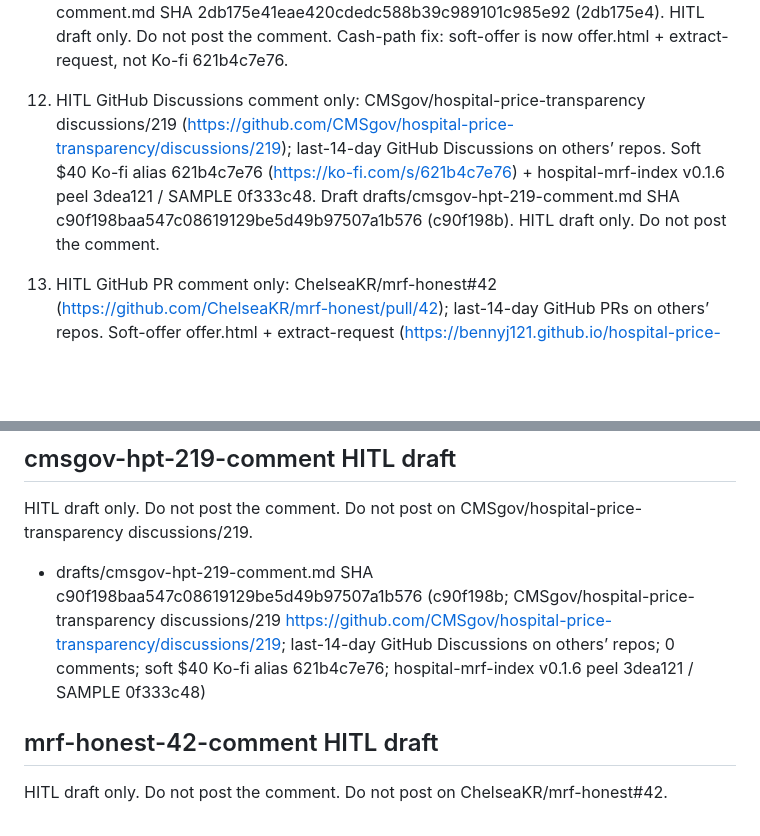
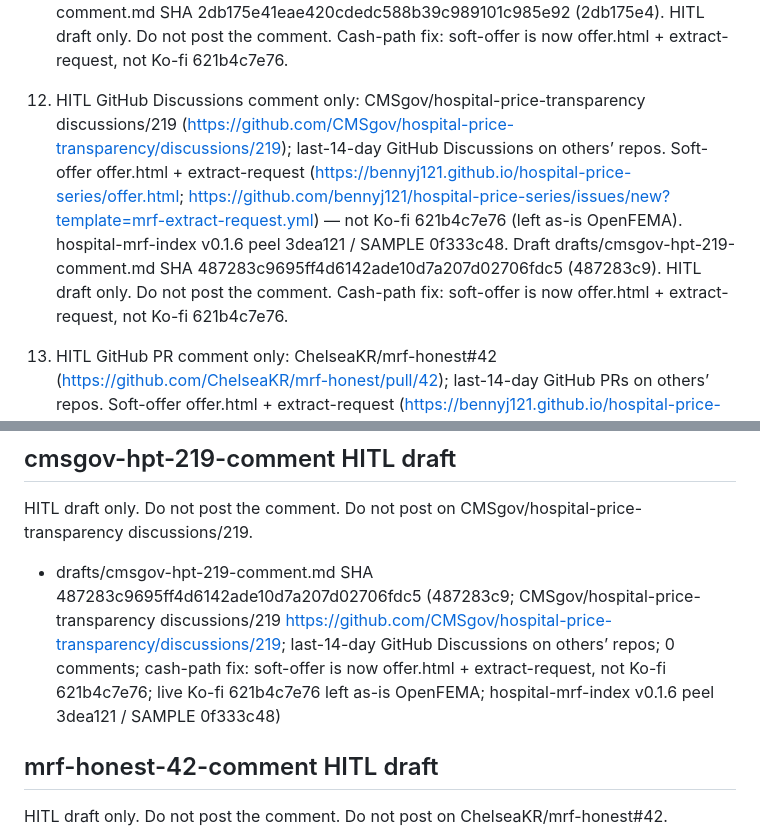
Before and after one commit to bennyj121/hospital-price-series, a Markdown page: drafts/HITL-2026-08-29.md, 2 parts joined by grey strips. GitHub-like rendering; blank space fills up the shorter version.

```diff
--- a/drafts/HITL-2026-08-29.md
+++ b/drafts/HITL-2026-08-29.md
@@ -42,7 +42,7 @@ Morning HITL (Atlas owns): sdras/awesome-actions PR HITL, CMS HPT Validate Utili
 
 11. HITL GitHub Issues comment only: ChelseaKR/mrf-honest#28 (https://github.com/ChelseaKR/mrf-honest/issues/28); last-14-day GitHub Issues on others’ repos. Soft-offer offer.html + extract-request (https://bennyj121.github.io/hospital-price-series/offer.html; https://github.com/bennyj121/hospital-price-series/issues/new?template=mrf-extract-request.yml) — not Ko-fi 621b4c7e76 (left as-is OpenFEMA). hospital-mrf-index v0.1.6 peel 3dea121 / SAMPLE 0f333c48. Draft drafts/mrf-honest-28-comment.md SHA 2db175e41eae420cdedc588b39c989101c985e92 (2db175e4). HITL draft only. Do not post the comment. Cash-path fix: soft-offer is now offer.html + extract-request, not Ko-fi 621b4c7e76.
 
-12. HITL GitHub Discussions comment only: CMSgov/hospital-price-transparency discussions/219 (https://github.com/CMSgov/hospital-price-transparency/discussions/219); last-14-day GitHub Discussions on others’ repos. Soft $40 Ko-fi alias 621b4c7e76 (https://ko-fi.com/s/621b4c7e76) + hospital-mrf-index v0.1.6 peel 3dea121 / SAMPLE 0f333c48. Draft drafts/cmsgov-hpt-219-comment.md SHA c90f198baa547c08619129be5d49b97507a1b576 (c90f198b). HITL draft only. Do not post the comment.
+12. HITL GitHub Discussions comment only: CMSgov/hospital-price-transparency discussions/219 (https://github.com/CMSgov/hospital-price-transparency/discussions/219); last-14-day GitHub Discussions on others’ repos. Soft-offer offer.html + extract-request (https://bennyj121.github.io/hospital-price-series/offer.html; https://github.com/bennyj121/hospital-price-series/issues/new?template=mrf-extract-request.yml) — not Ko-fi 621b4c7e76 (left as-is OpenFEMA). hospital-mrf-index v0.1.6 peel 3dea121 / SAMPLE 0f333c48. Draft drafts/cmsgov-hpt-219-comment.md SHA 487283c9695ff4d6142ade10d7a207d02706fdc5 (487283c9). HITL draft only. Do not post the comment. Cash-path fix: soft-offer is now offer.html + extract-request, not Ko-fi 621b4c7e76.
 
 13. HITL GitHub PR comment only: ChelseaKR/mrf-honest#42 (https://github.com/ChelseaKR/mrf-honest/pull/42); last-14-day GitHub PRs on others’ repos. Soft-offer offer.html + extract-request (https://bennyj121.github.io/hospital-price-series/offer.html; https://github.com/bennyj121/hospital-price-series/issues/new?template=mrf-extract-request.yml) — not Ko-fi 621b4c7e76 (left as-is OpenFEMA). hospital-mrf-index v0.1.6 peel 3dea121 / SAMPLE 0f333c48. Draft drafts/mrf-honest-42-comment.md SHA dfca51bf1687a41b404e72c9d884434c0384a223 (dfca51bf). HITL draft only. Do not post the comment. Cash-path fix: soft-offer is now offer.html + extract-request, not Ko-fi 621b4c7e76.
 
@@ -149,7 +149,7 @@ HITL draft only. Do not post the comment. Do not post on ChelseaKR/mrf-honest#28
 
 HITL draft only. Do not post the comment. Do not post on CMSgov/hospital-price-transparency discussions/219.
 
-- drafts/cmsgov-hpt-219-comment.md SHA c90f198baa547c08619129be5d49b97507a1b576 (c90f198b; CMSgov/hospital-price-transparency discussions/219 https://github.com/CMSgov/hospital-price-transparency/discussions/219; last-14-day GitHub Discussions on others’ repos; 0 comments; soft $40 Ko-fi alias 621b4c7e76; hospital-mrf-index v0.1.6 peel 3dea121 / SAMPLE 0f333c48)
+- drafts/cmsgov-hpt-219-comment.md SHA 487283c9695ff4d6142ade10d7a207d02706fdc5 (487283c9; CMSgov/hospital-price-transparency discussions/219 https://github.com/CMSgov/hospital-price-transparency/discussions/219; last-14-day GitHub Discussions on others’ repos; 0 comments; cash-path fix: soft-offer is now offer.html + extract-request, not Ko-fi 621b4c7e76; live Ko-fi 621b4c7e76 left as-is OpenFEMA; hospital-mrf-index v0.1.6 peel 3dea121 / SAMPLE 0f333c48)
 
 ## mrf-honest-42-comment HITL draft
 
```
Also changed, not shown: drafts/cmsgov-hpt-219-comment.md (+11 -4 lines).
